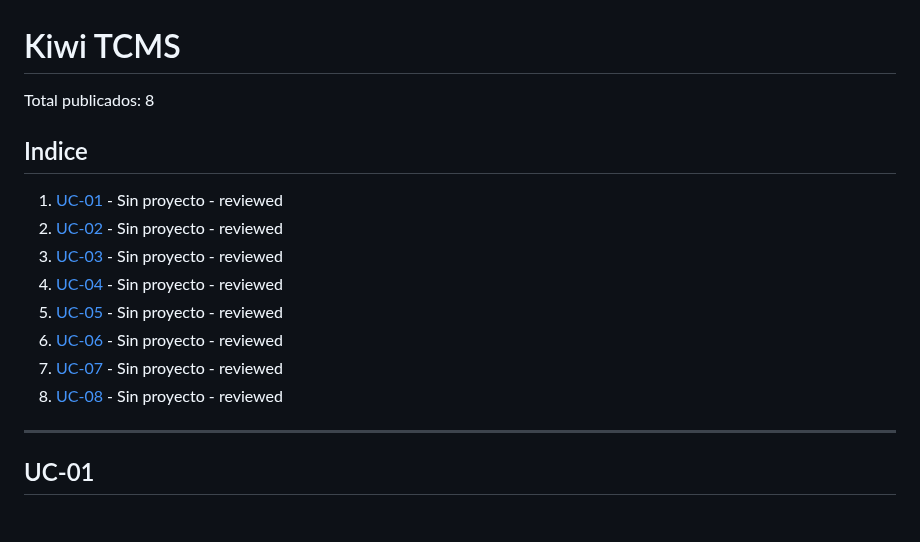
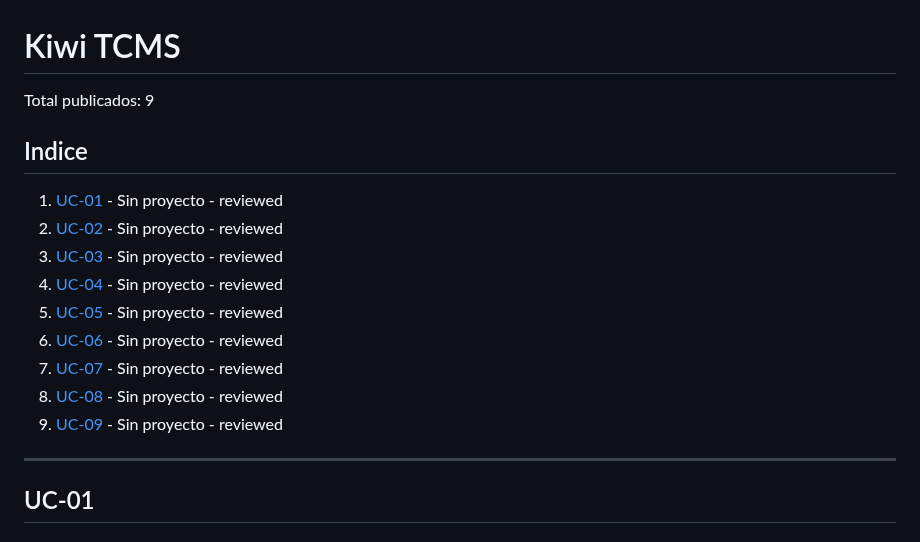
Before and after one commit to DavidGarciaCosta/Practica2-ProgramacionWeb, a Markdown page: KIWITCMS.md, the part around one of its changes. GitHub-like rendering.

Commit message:
Publish KIWITCMS.md for UC-09

```diff
--- a/KIWITCMS.md
+++ b/KIWITCMS.md
@@ -1,6 +1,6 @@
 # Kiwi TCMS
 
-Total publicados: 8
+Total publicados: 9
 
 ## Indice
 1. [UC-01](#uc-01) - Sin proyecto - reviewed
@@ -11,6 +11,7 @@ Total publicados: 8
 6. [UC-06](#uc-06) - Sin proyecto - reviewed
 7. [UC-07](#uc-07) - Sin proyecto - reviewed
 8. [UC-08](#uc-08) - Sin proyecto - reviewed
+9. [UC-09](#uc-09) - Sin proyecto - reviewed
 
 ---
 
```
Also changed, not shown: other parts of KIWITCMS.md (+73 -0 lines).
